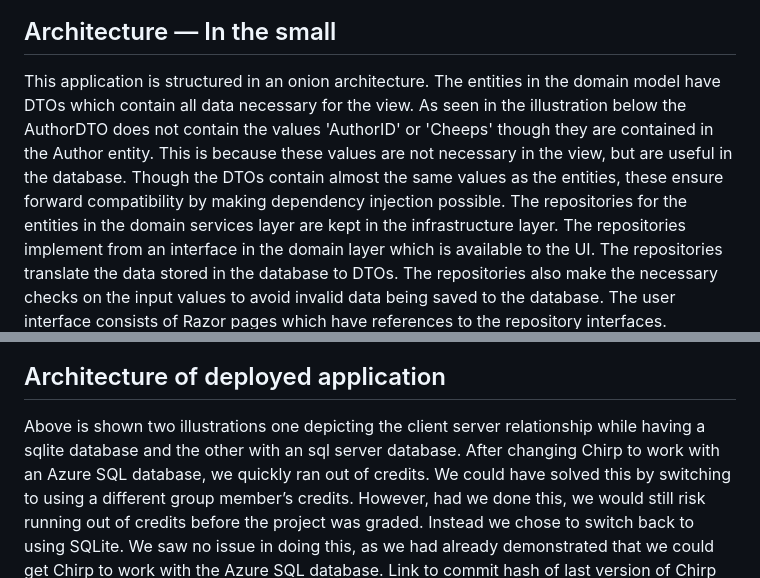
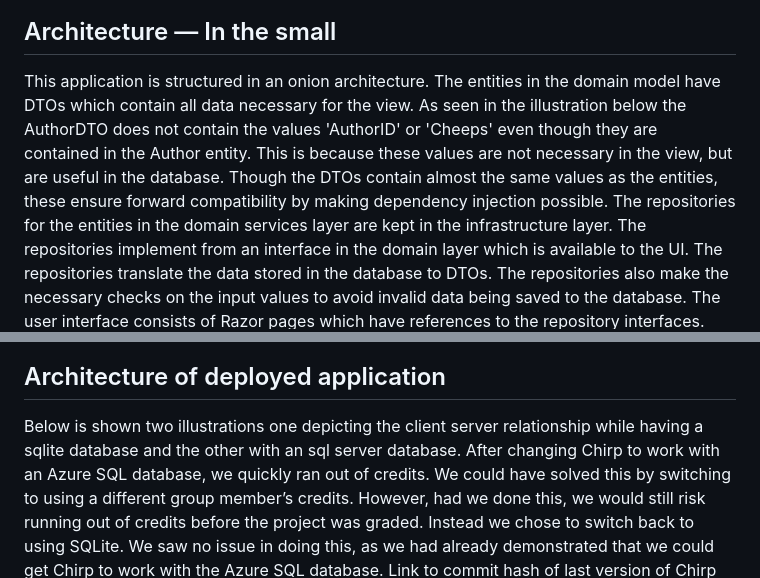
Before and after one commit to FrederikBertelsen/Chirp, a Markdown page: docs/rapport.md, 2 parts joined by grey strips. Drawn GitHub-style.

Commit message:
Update rapport.md
small changes and sources

```diff
--- a/docs/rapport.md
+++ b/docs/rapport.md
@@ -21,14 +21,14 @@ The chirp model contains 3 entities Author, Cheep and Follow
 ![ERDiagramChirpDB.png](images%2FERDiagramChirpDB.png)
 
 ## Architecture — In the small
-This application is structured in an onion architecture. The entities in the domain model have DTOs which contain all data necessary for the view. As seen in the illustration below the AuthorDTO does not contain the values 'AuthorID' or 'Cheeps' though they are contained in the Author entity. This is because these values are not necessary in the view, but are useful in the database. Though the DTOs contain almost the same values as the entities, these ensure forward compatibility by making dependency injection possible.
+This application is structured in an onion architecture. The entities in the domain model have DTOs which contain all data necessary for the view. As seen in the illustration below the AuthorDTO does not contain the values 'AuthorID' or 'Cheeps' even though they are contained in the Author entity. This is because these values are not necessary in the view, but are useful in the database. Though the DTOs contain almost the same values as the entities, these ensure forward compatibility by making dependency injection possible.
 The repositories for the entities in the domain services layer are kept in the infrastructure layer. The repositories implement from an interface in the domain layer which is available to the UI. The repositories translate the data stored in the database to DTOs. The repositories also make the necessary checks on the input values to avoid invalid data being saved to the database. The user interface consists of Razor pages which have references to the repository interfaces.
 Program.cs exists outside of the onion architecture and runs the setup and organizes the interactions across layers.
 
 ![Onion Diagram](images%2FOnionDiagram.png)
 
 ## Architecture of deployed application
-Above is shown two illustrations one depicting the client server relationship while having a sqlite database and the other with an sql server database.
+Below is shown two illustrations one depicting the client server relationship while having a sqlite database and the other with an sql server database.
 After changing Chirp to work with an Azure SQL database, we quickly ran out of credits. We could have solved this by switching to using a different group member’s credits. However, had we done this, we would still risk running out of credits before the project was graded. Instead we chose to switch back to using SQLite. We saw no issue in doing this, as we had already demonstrated that we could get Chirp to work with the Azure SQL database. Link to commit hash of last version of Chirp with a hosted database:
 [Commit link](https://github.com/ITU-BDSA23-GROUP24/Chirp/tree/9e05008fab7e9c4d4fc7709a31296f601a372c11)
 
```
Also changed, not shown: other parts of docs/rapport.md (+8 -2 lines).
